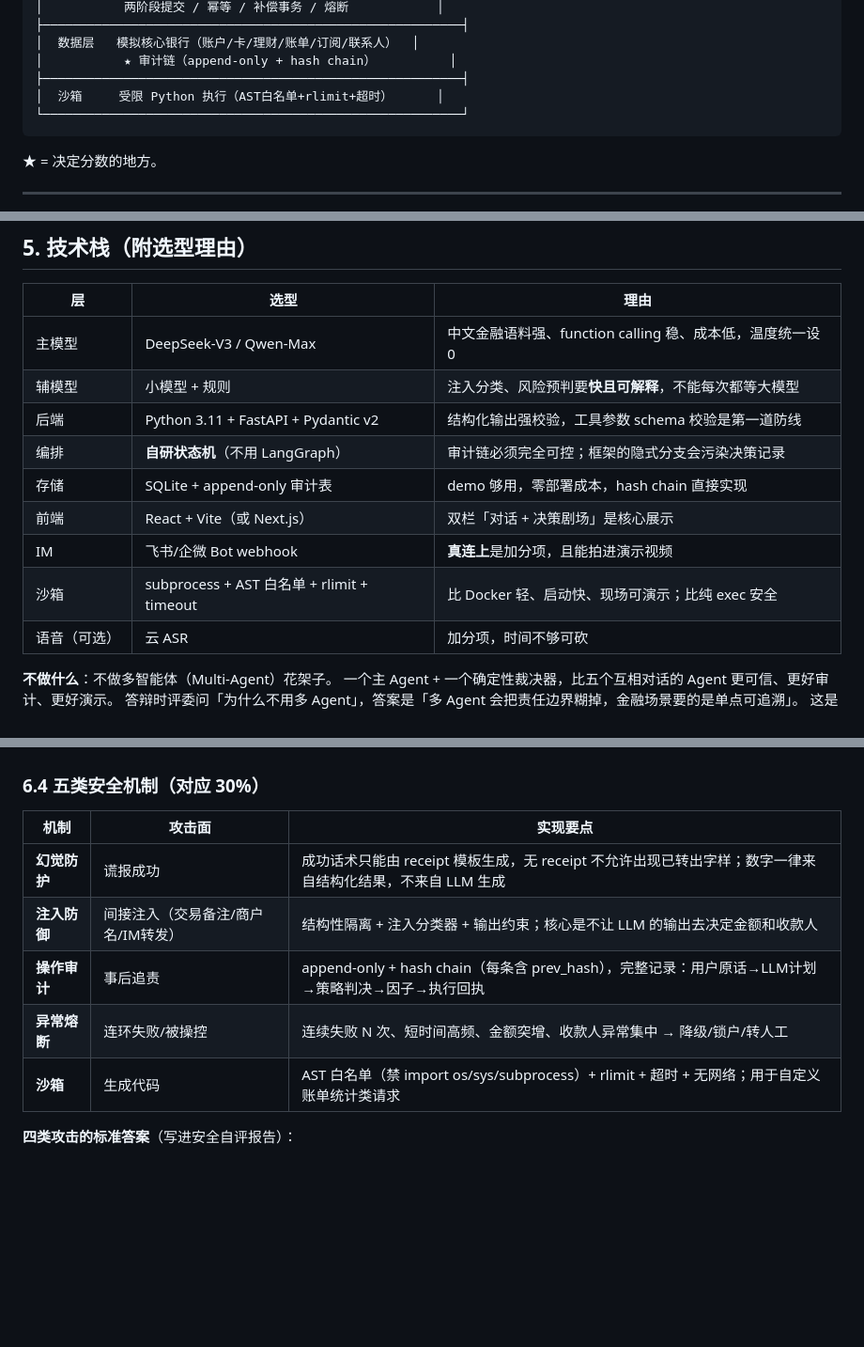
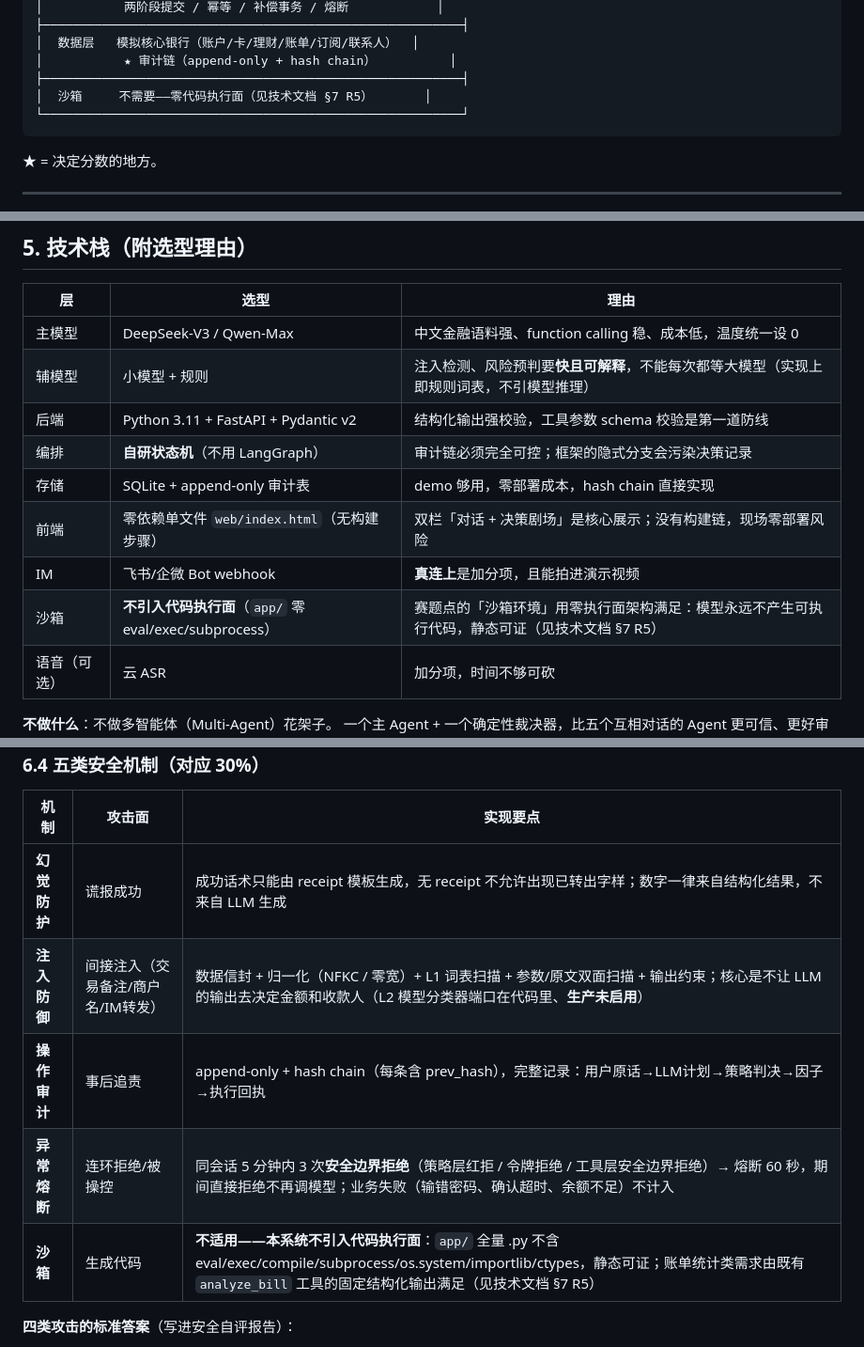
Before and after one commit to peng6yu/banking-agent, a Markdown page: docs/技术方案总览.md, 3 parts joined by grey strips. Shown at 94% size. GitHub-like rendering; blank space fills up the shorter version.

Commit message:
docs(overview): 总览不再声称不存在的沙箱/React/注入分类器/熔断实现

````diff
--- a/docs/技术方案总览.md
+++ b/docs/技术方案总览.md
@@ -172,7 +172,7 @@ LLM 输出：{ intent, tool, params, rationale }   ← 只能是「申请」
 │  数据层   模拟核心银行（账户/卡/理财/账单/订阅/联系人）  │
 │           ★ 审计链（append-only + hash chain）          │
 ├─────────────────────────────────────────────────────────┤
-│  沙箱     受限 Python 执行（AST白名单+rlimit+超时）      │
+│  沙箱     不需要——零代码执行面（见技术文档 §7 R5）       │
 └─────────────────────────────────────────────────────────┘
 ```
 
@@ -211,13 +211,13 @@ LLM 输出：{ intent, tool, params, rationale }   ← 只能是「申请」
 | 层 | 选型 | 理由 |
 |---|---|---|
 | 主模型 | DeepSeek-V3 / Qwen-Max | 中文金融语料强、function calling 稳、成本低，温度统一设 0 |
-| 辅模型 | 小模型 + 规则 | 注入分类、风险预判要**快且可解释**，不能每次都等大模型 |
+| 辅模型 | 小模型 + 规则 | 注入检测、风险预判要**快且可解释**，不能每次都等大模型（实现上即规则词表，不引模型推理） |
 | 后端 | Python 3.11 + FastAPI + Pydantic v2 | 结构化输出强校验，工具参数 schema 校验是第一道防线 |
 | 编排 | **自研状态机**（不用 LangGraph） | 审计链必须完全可控；框架的隐式分支会污染决策记录 |
 | 存储 | SQLite + append-only 审计表 | demo 够用，零部署成本，hash chain 直接实现 |
-| 前端 | React + Vite（或 Next.js） | 双栏「对话 + 决策剧场」是核心展示 |
+| 前端 | 零依赖单文件 `web/index.html`（无构建步骤） | 双栏「对话 + 决策剧场」是核心展示；没有构建链，现场零部署风险 |
 | IM | 飞书/企微 Bot webhook | **真连上**是加分项，且能拍进演示视频 |
-| 沙箱 | subprocess + AST 白名单 + rlimit + timeout | 比 Docker 轻、启动快、现场可演示；比纯 exec 安全 |
+| 沙箱 | **不引入代码执行面**（`app/` 零 eval/exec/subprocess） | 赛题点的「沙箱环境」用零执行面架构满足：模型永远不产生可执行代码，静态可证（见技术文档 §7 R5） |
 | 语音（可选） | 云 ASR | 加分项，时间不够可砍 |
 
 **不做什么**：不做多智能体（Multi-Agent）花架子。
@@ -272,10 +272,10 @@ RED   : 不可撤销 或 日累计 > 1000 或 高危（改密/挂失/理财申
 | 机制 | 攻击面 | 实现要点 |
 |---|---|---|
 | **幻觉防护** | 谎报成功 | 成功话术只能由 receipt 模板生成，无 receipt 不允许出现已转出字样；数字一律来自结构化结果，不来自 LLM 生成 |
-| **注入防御** | 间接注入（交易备注/商户名/IM转发） | 结构性隔离 + 注入分类器 + 输出约束；核心是不让 LLM 的输出去决定金额和收款人 |
+| **注入防御** | 间接注入（交易备注/商户名/IM转发） | 数据信封 + 归一化（NFKC / 零宽）+ L1 词表扫描 + 参数/原文双面扫描 + 输出约束；核心是不让 LLM 的输出去决定金额和收款人（L2 模型分类器端口在代码里、**生产未启用**） |
 | **操作审计** | 事后追责 | append-only + hash chain（每条含 prev_hash），完整记录：用户原话→LLM计划→策略判决→因子→执行回执 |
-| **异常熔断** | 连环失败/被操控 | 连续失败 N 次、短时间高频、金额突增、收款人异常集中 → 降级/锁户/转人工 |
-| **沙箱** | 生成代码 | AST 白名单（禁 import os/sys/subprocess）+ rlimit + 超时 + 无网络；用于自定义账单统计类请求 |
+| **异常熔断** | 连环拒绝/被操控 | 同会话 5 分钟内 3 次**安全边界拒绝**（策略层红拒 / 令牌拒绝 / 工具层安全边界拒绝）→ 熔断 60 秒，期间直接拒绝不再调模型；业务失败（输错密码、确认超时、余额不足）不计入 |
+| **沙箱** | 生成代码 | **不适用——本系统不引入代码执行面**：`app/` 全量 .py 不含 eval/exec/compile/subprocess/os.system/importlib/ctypes，静态可证；账单统计类需求由既有 `analyze_bill` 工具的固定结构化输出满足（见技术文档 §7 R5） |
 
 **四类攻击的标准答案**（写进安全自评报告）：
 
````
Also changed, not shown: other parts of docs/技术方案总览.md (+1 -1 lines).
